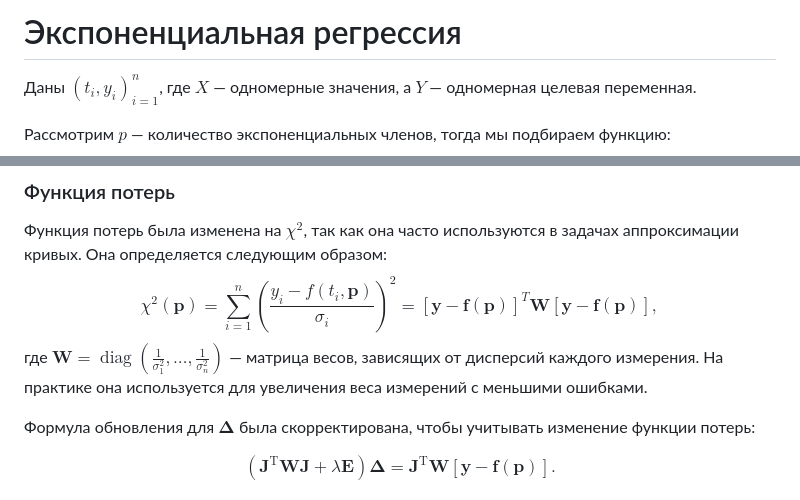
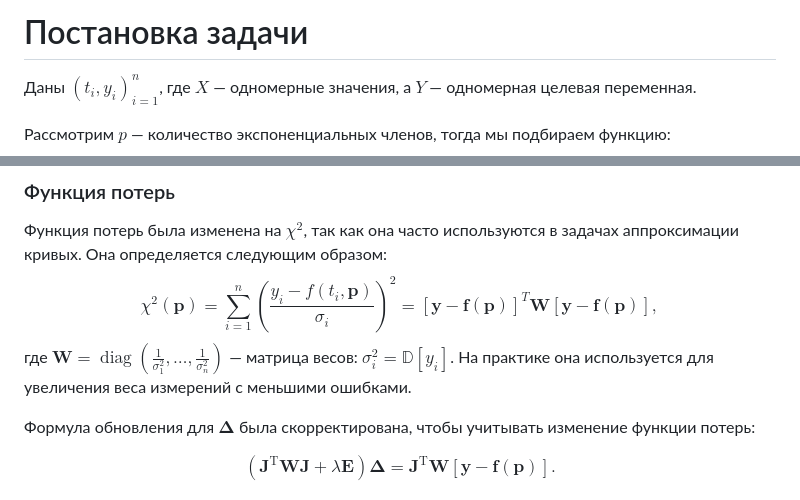
Before and after one commit to Nekson228/ExponentialRegression, a Markdown page: README_RU.md, 2 parts joined by grey strips. Drawn GitHub-style.

Commit message:
Final README tweaks; WIP pdf docs

```diff
--- a/README_RU.md
+++ b/README_RU.md
@@ -1,4 +1,4 @@
-# Экспоненциальная регрессия
+# Постановка задачи
 
 Даны $(t_i, y_i)_{i=1}^n$, где $X$ — одномерные значения, а $Y$ — одномерная целевая переменная.
 
@@ -114,7 +114,7 @@ $$
 $$
 \chi^2(\boldsymbol p) = \sum_{i=1}^n\left(\frac{y_i-f(t_i, \boldsymbol p)}{\sigma_i}\right)^2 = \left[\mathbf y - \mathbf f\left ( \mathbf{p}\right )\right ]^T\boldsymbol{W}\left[\mathbf y - \mathbf f\left ( \mathbf{p}\right )\right ],
 $$
-где $\boldsymbol{W} = \operatorname{diag}\left(\frac{1}{\sigma_1^2}, \ldots, \frac{1}{\sigma_n^2}\right)$ — матрица весов, зависящих от дисперсий каждого измерения. На практике она используется для увеличения веса измерений с меньшими ошибками.
+где $\boldsymbol{W} = \operatorname{diag}\left(\frac{1}{\sigma_1^2}, \ldots, \frac{1}{\sigma_n^2}\right)$ — матрица весов: $\sigma_i^2=\mathbb{D}[y_i]$. На практике она используется для увеличения веса измерений с меньшими ошибками.
 
 Формула обновления для $\mathbf{\Delta}$ была скорректирована, чтобы учитывать изменение функции потерь:
 
```
Also changed, not shown: README.md (+2 -2 lines).
